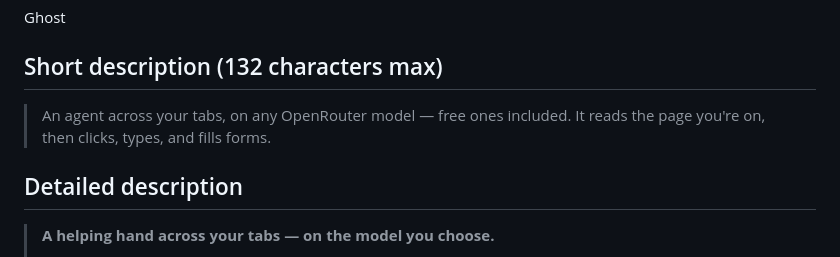
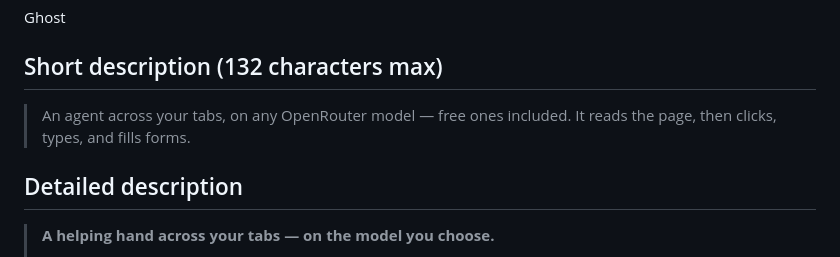
Before and after one commit to ferdousbhai/ghost-chromium-extension, a Markdown page: STORE.md, the part around the change. GitHub-like rendering.

Commit message:
Store copy: short description within 132 characters
Co-Authored-By: Claude Fable 5.1 <noreply@anthropic.com>

```diff
--- a/STORE.md
+++ b/STORE.md
@@ -16,7 +16,7 @@ Ghost
 ## Short description (132 characters max)
 
 > An agent across your tabs, on any OpenRouter model — free ones included. It
-> reads the page you're on, then clicks, types, and fills forms.
+> reads the page, then clicks, types, and fills forms.
 
 ## Detailed description
 
```
